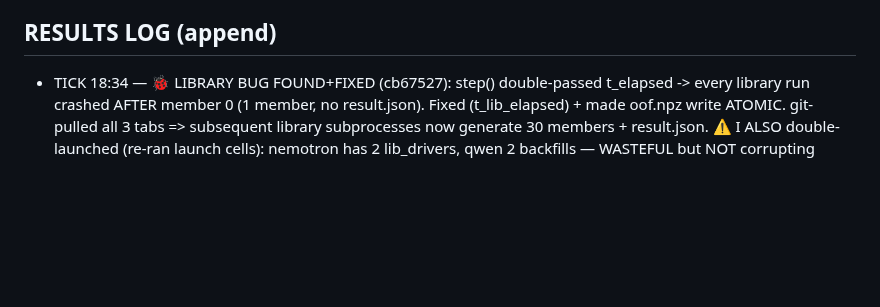
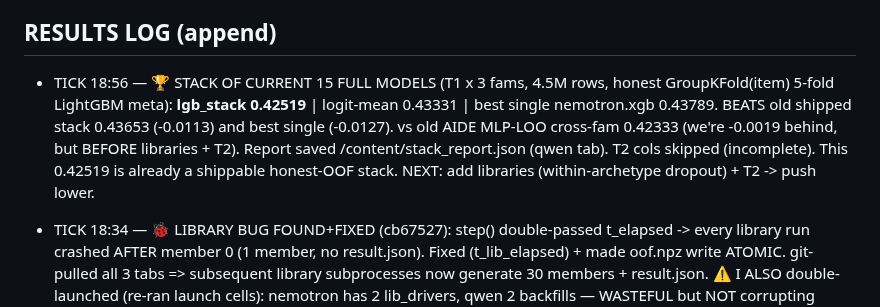
Before and after one commit to bwathomas/prediction-competition-321M, a Markdown page: docs/OVERNIGHT_master_2026-06-06b.md, the part around the change. Drawn GitHub-style; blank space fills up the shorter version.

Commit message:
docs: tick 18:56 — STACK of 15 full models = 0.42519 (beats old shipped 0.43653 by 0.011)

```diff
--- a/docs/OVERNIGHT_master_2026-06-06b.md
+++ b/docs/OVERNIGHT_master_2026-06-06b.md
@@ -100,6 +100,12 @@ isolation for the library phase (full reclaim per run; an OOM kills only the sub
   then SHIP_MODE=library dropout fleet; then greedy-ES + stacking. T2 (cnn/dae/ft) after smoke.
 
 ## RESULTS LOG (append)
+- TICK 18:56 — 🏆 STACK OF CURRENT 15 FULL MODELS (T1 x 3 fams, 4.5M rows, honest GroupKFold(item)
+  5-fold LightGBM meta): **lgb_stack 0.42519** | logit-mean 0.43331 | best single nemotron.xgb
+  0.43789. BEATS old shipped stack 0.43653 (-0.0113) and best single (-0.0127). vs old AIDE
+  MLP-LOO cross-fam 0.42333 (we're -0.0019 behind, but BEFORE libraries + T2). Report saved
+  /content/stack_report.json (qwen tab). T2 cols skipped (incomplete). This 0.42519 is already a
+  shippable honest-OOF stack. NEXT: add libraries (within-archetype dropout) + T2 -> push lower.
 - TICK 18:34 — 🐞 LIBRARY BUG FOUND+FIXED (cb67527): step() double-passed t_elapsed -> every
   library run crashed AFTER member 0 (1 member, no result.json). Fixed (t_lib_elapsed) + made
   oof.npz write ATOMIC. git-pulled all 3 tabs => subsequent library subprocesses now generate 30
```
